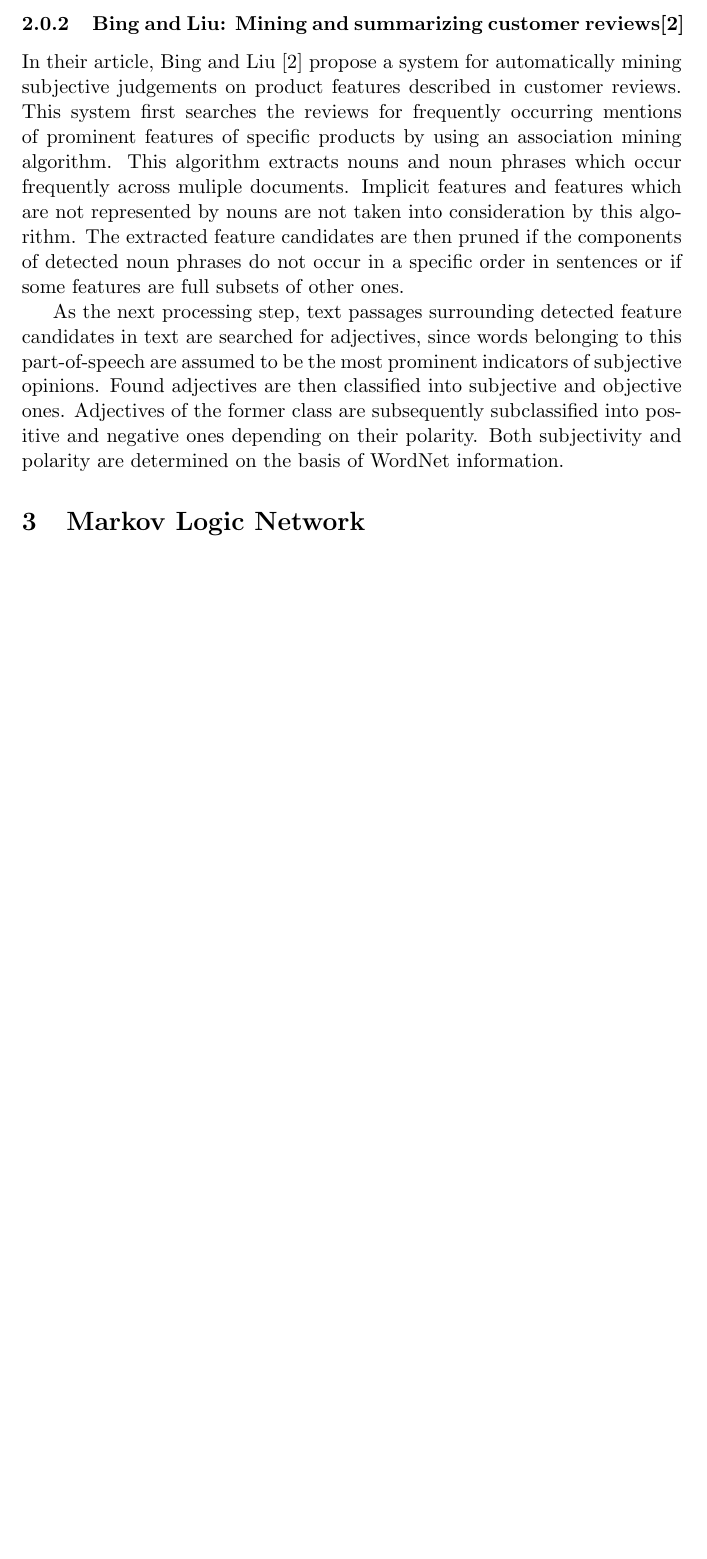
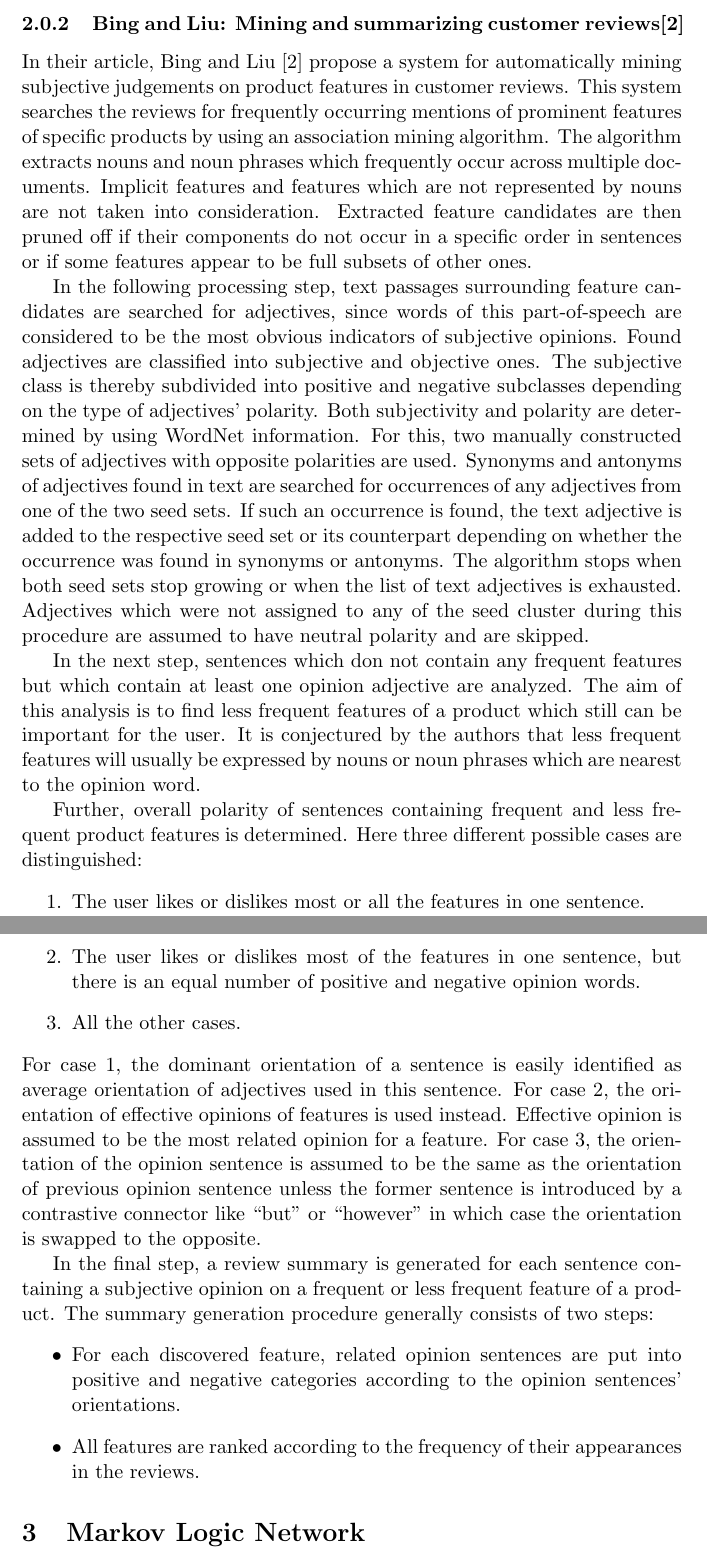
Before and after one commit to WladimirSidorenko/Dissertation, a LaTeX document (Bibliography/literature_overview.tex): part of page 1 of 2 before the commit and two parts of pages 1 and 2 of 2 after it, the two joined at a grey line, cut so that both start at the same text, the shorter picture padded with empty space. Compiled offline with pdfLaTeX.

Commit message:
description of Hu/Liu paper completed

```diff
--- a/Bibliography/literature_overview.tex
+++ b/Bibliography/literature_overview.tex
@@ -18,23 +18,68 @@
 
 \subsubsection{Bing and Liu: Mining and summarizing customer reviews\cite{Bing-Liu-04}}
 In their article, Bing and Liu \cite{Bing-Liu-04} propose a system for
-automatically mining subjective judgements on product features described in
-customer reviews.  This system first searches the reviews for frequently
-occurring mentions of prominent features of specific products by using an
-association mining algorithm.  This algorithm extracts nouns and noun phrases
-which occur frequently across muliple documents.  Implicit features and
-features which are not represented by nouns are not taken into consideration
-by this algorithm.  The extracted feature candidates are then pruned if the
-components of detected noun phrases do not occur in a specific order in
-sentences or if some features are full subsets of other ones.
+automatically mining subjective judgements on product features in customer
+reviews.  This system searches the reviews for frequently occurring mentions
+of prominent features of specific products by using an association mining
+algorithm.  The algorithm extracts nouns and noun phrases which frequently
+occur across multiple documents.  Implicit features and features which are not
+represented by nouns are not taken into consideration.  Extracted feature
+candidates are then pruned off if their components do not occur in a specific
+order in sentences or if some features appear to be full subsets of other
+ones.
 
-As the next processing step, text passages surrounding detected feature
-candidates in text are searched for adjectives, since words belonging to this
-part-of-speech are assumed to be the most prominent indicators of subjective
-opinions.  Found adjectives are then classified into subjective and objective
-ones.  Adjectives of the former class are subsequently subclassified into
-positive and negative ones depending on their polarity.  Both subjectivity and
-polarity are determined on the basis of WordNet information.
+In the following processing step, text passages surrounding feature candidates
+are searched for adjectives, since words of this part-of-speech are considered
+to be the most obvious indicators of subjective opinions.  Found adjectives
+are classified into subjective and objective ones.  The subjective class is
+thereby subdivided into positive and negative subclasses depending on the type
+of adjectives' polarity.  Both subjectivity and polarity are determined by
+using WordNet information.  For this, two manually constructed sets of
+adjectives with opposite polarities are used.  Synonyms and antonyms of
+adjectives found in text are searched for occurrences of any adjectives from
+one of the two seed sets.  If such an occurrence is found, the text adjective
+is added to the respective seed set or its counterpart depending on whether
+the occurrence was found in synonyms or antonyms.  The algorithm stops when
+both seed sets stop growing or when the list of text adjectives is exhausted.
+Adjectives which were not assigned to any of the seed cluster during this
+procedure are assumed to have neutral polarity and are skipped.
+
+In the next step, sentences which don not contain any frequent features but
+which contain at least one opinion adjective are analyzed.  The aim of this
+analysis is to find less frequent features of a product which still can be
+important for the user.  It is conjectured by the authors that less frequent
+features will usually be expressed by nouns or noun phrases which are nearest
+to the opinion word.
+
+Further, overall polarity of sentences containing frequent and less frequent
+product features is determined.  Here three different possible cases are
+distinguished:
+\begin{enumerate}
+  \item The user likes or dislikes most or all the features in one sentence.
+  \item The user likes or dislikes most of the features in one sentence, but
+    there is an equal number of positive and negative opinion words.
+  \item All the other cases.
+\end{enumerate}
+For case 1, the dominant orientation of a sentence is easily identified as
+average orientation of adjectives used in this sentence.  For case 2, the
+orientation of effective opinions of features is used instead.  Effective
+opinion is assumed to be the most related opinion for a feature.  For case 3,
+the orientation of the opinion sentence is assumed to be the same as the
+orientation of previous opinion sentence unless the former sentence is
+introduced by a contrastive connector like ``but'' or ``however'' in which
+case the orientation is swapped to the opposite.
+
+In the final step, a review summary is generated for each sentence containing
+a subjective opinion on a frequent or less frequent feature of a product.  The
+summary generation procedure generally consists of two steps:
+\begin{itemize}
+  \item For each discovered feature, related opinion sentences are put into
+    positive and negative categories according to the opinion sentences'
+    orientations.
+
+  \item All features are ranked according to the frequency of their
+    appearances in the reviews.
+\end{itemize}
 
 \section{Markov Logic Network}
 
```
